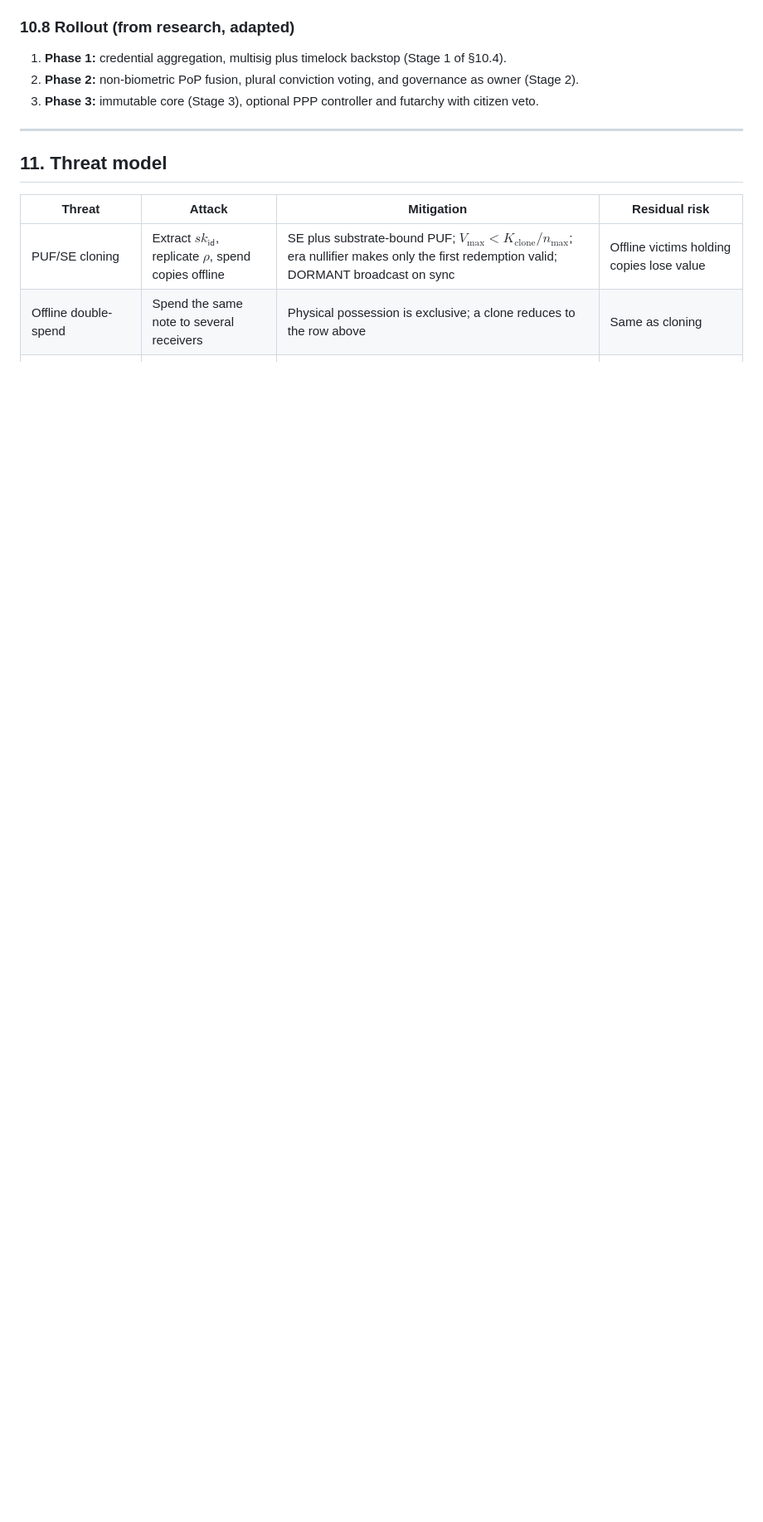
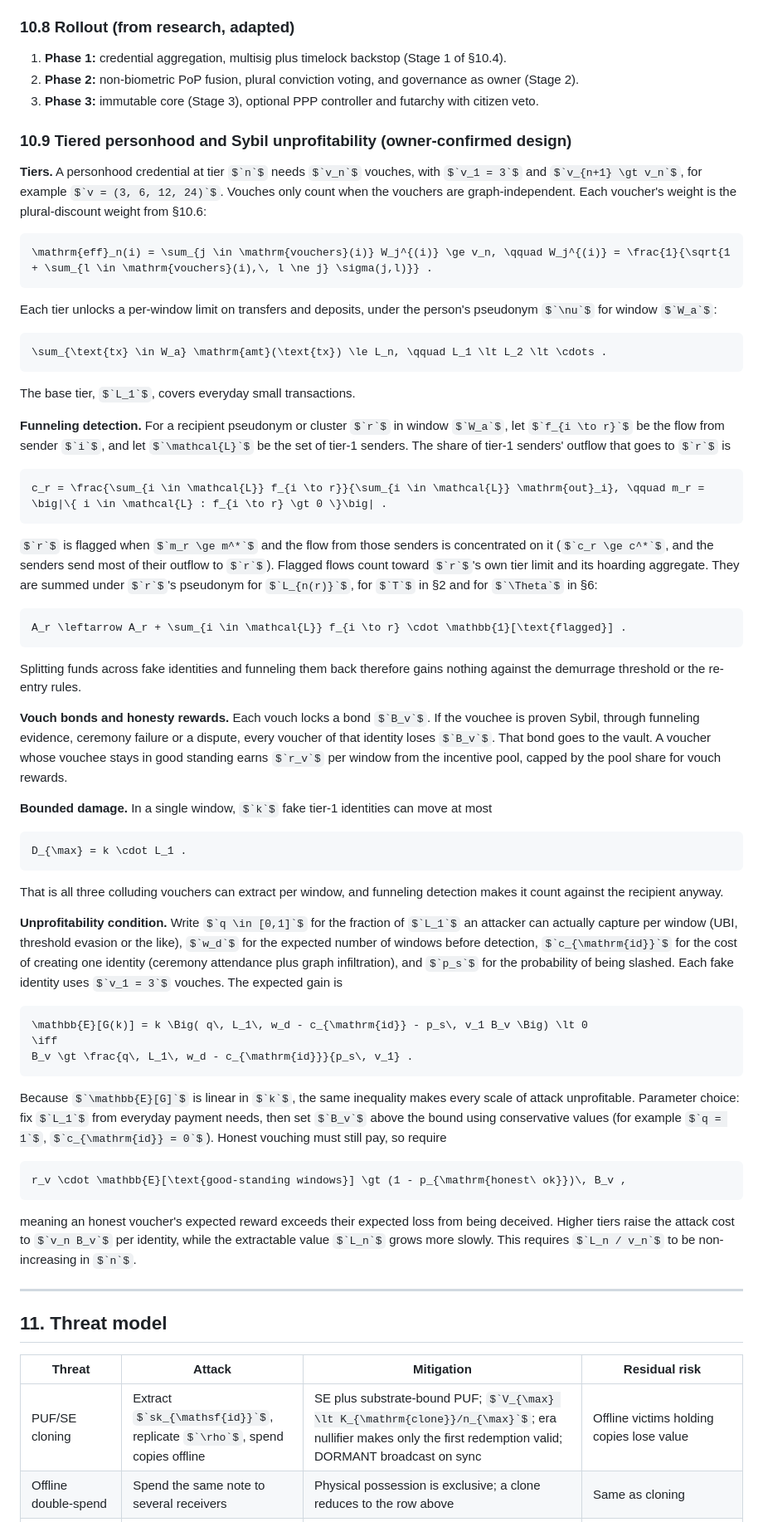
Before and after one commit to onnxscibroccoli/TCL-orc, a Markdown page: docs/11_physical_currency_spec.md, the part around one of its changes. Shown at 83% size. GitHub-like rendering; some formulas as TeX source; blank space fills up the shorter version.

Commit message:
docs: tiered personhood with vouch bonds, funneling detection, Sybil unprofitability bound

````diff
--- a/docs/11_physical_currency_spec.md
+++ b/docs/11_physical_currency_spec.md
@@ -580,6 +580,62 @@ So the PPP rule **conflicts with the current fixed-supply design** and is not ad
 2. **Phase 2:** non-biometric PoP fusion, plural conviction voting, and governance as owner (Stage 2).
 3. **Phase 3:** immutable core (Stage 3), optional PPP controller and futarchy with citizen veto.
 
+### 10.9 Tiered personhood and Sybil unprofitability (owner-confirmed design)
+
+**Tiers.** A personhood credential at tier $`n`$ needs $`v_n`$ vouches, with $`v_1 = 3`$ and $`v_{n+1} \gt v_n`$, for example $`v = (3, 6, 12, 24)`$. Vouches only count when the vouchers are graph-independent. Each voucher's weight is the plural-discount weight from §10.6:
+
+```math
+\mathrm{eff}_n(i) = \sum_{j \in \mathrm{vouchers}(i)} W_j^{(i)} \ge v_n, \qquad W_j^{(i)} = \frac{1}{\sqrt{1 + \sum_{l \in \mathrm{vouchers}(i),\, l \ne j} \sigma(j,l)}} .
+```
+
+Each tier unlocks a per-window limit on transfers and deposits, under the person's pseudonym $`\nu`$ for window $`W_a`$:
+
+```math
+\sum_{\text{tx} \in W_a} \mathrm{amt}(\text{tx}) \le L_n, \qquad L_1 \lt L_2 \lt \cdots .
+```
+
+The base tier, $`L_1`$, covers everyday small transactions.
+
+**Funneling detection.** For a recipient pseudonym or cluster $`r`$ in window $`W_a`$, let $`f_{i \to r}`$ be the flow from sender $`i`$, and let $`\mathcal{L}`$ be the set of tier-1 senders. The share of tier-1 senders' outflow that goes to $`r`$ is
+
+```math
+c_r = \frac{\sum_{i \in \mathcal{L}} f_{i \to r}}{\sum_{i \in \mathcal{L}} \mathrm{out}_i}, \qquad m_r = \big|\{ i \in \mathcal{L} : f_{i \to r} \gt 0 \}\big| .
+```
+
+$`r`$ is flagged when $`m_r \ge m^*`$ and the flow from those senders is concentrated on it ($`c_r \ge c^*`$, and the senders send most of their outflow to $`r`$). Flagged flows count toward $`r`$'s own tier limit and its hoarding aggregate. They are summed under $`r`$'s pseudonym for $`L_{n(r)}`$, for $`T`$ in §2 and for $`\Theta`$ in §6:
+
+```math
+A_r \leftarrow A_r + \sum_{i \in \mathcal{L}} f_{i \to r} \cdot \mathbb{1}[\text{flagged}] .
+```
+
+Splitting funds across fake identities and funneling them back therefore gains nothing against the demurrage threshold or the re-entry rules.
+
+**Vouch bonds and honesty rewards.** Each vouch locks a bond $`B_v`$. If the vouchee is proven Sybil, through funneling evidence, ceremony failure or a dispute, every voucher of that identity loses $`B_v`$. That bond goes to the vault. A voucher whose vouchee stays in good standing earns $`r_v`$ per window from the incentive pool, capped by the pool share for vouch rewards.
+
+**Bounded damage.** In a single window, $`k`$ fake tier-1 identities can move at most
+
+```math
+D_{\max} = k \cdot L_1 .
+```
+
+That is all three colluding vouchers can extract per window, and funneling detection makes it count against the recipient anyway.
+
+**Unprofitability condition.** Write $`q \in [0,1]`$ for the fraction of $`L_1`$ an attacker can actually capture per window (UBI, threshold evasion or the like), $`w_d`$ for the expected number of windows before detection, $`c_{\mathrm{id}}`$ for the cost of creating one identity (ceremony attendance plus graph infiltration), and $`p_s`$ for the probability of being slashed. Each fake identity uses $`v_1 = 3`$ vouches. The expected gain is
+
+```math
+\mathbb{E}[G(k)] = k \Big( q\, L_1\, w_d - c_{\mathrm{id}} - p_s\, v_1 B_v \Big) \lt 0
+\iff
+B_v \gt \frac{q\, L_1\, w_d - c_{\mathrm{id}}}{p_s\, v_1} .
+```
+
+Because $`\mathbb{E}[G]`$ is linear in $`k`$, the same inequality makes every scale of attack unprofitable. Parameter choice: fix $`L_1`$ from everyday payment needs, then set $`B_v`$ above the bound using conservative values (for example $`q = 1`$, $`c_{\mathrm{id}} = 0`$). Honest vouching must still pay, so require
+
+```math
+r_v \cdot \mathbb{E}[\text{good-standing windows}] \gt (1 - p_{\mathrm{honest\ ok}})\, B_v ,
+```
+
+meaning an honest voucher's expected reward exceeds their expected loss from being deceived. Higher tiers raise the attack cost to $`v_n B_v`$ per identity, while the extractable value $`L_n`$ grows more slowly. This requires $`L_n / v_n`$ to be non-increasing in $`n`$.
+
 ---
 
 ## 11. Threat model
````
Also changed, not shown: other parts of docs/11_physical_currency_spec.md (+2 -6 lines).
